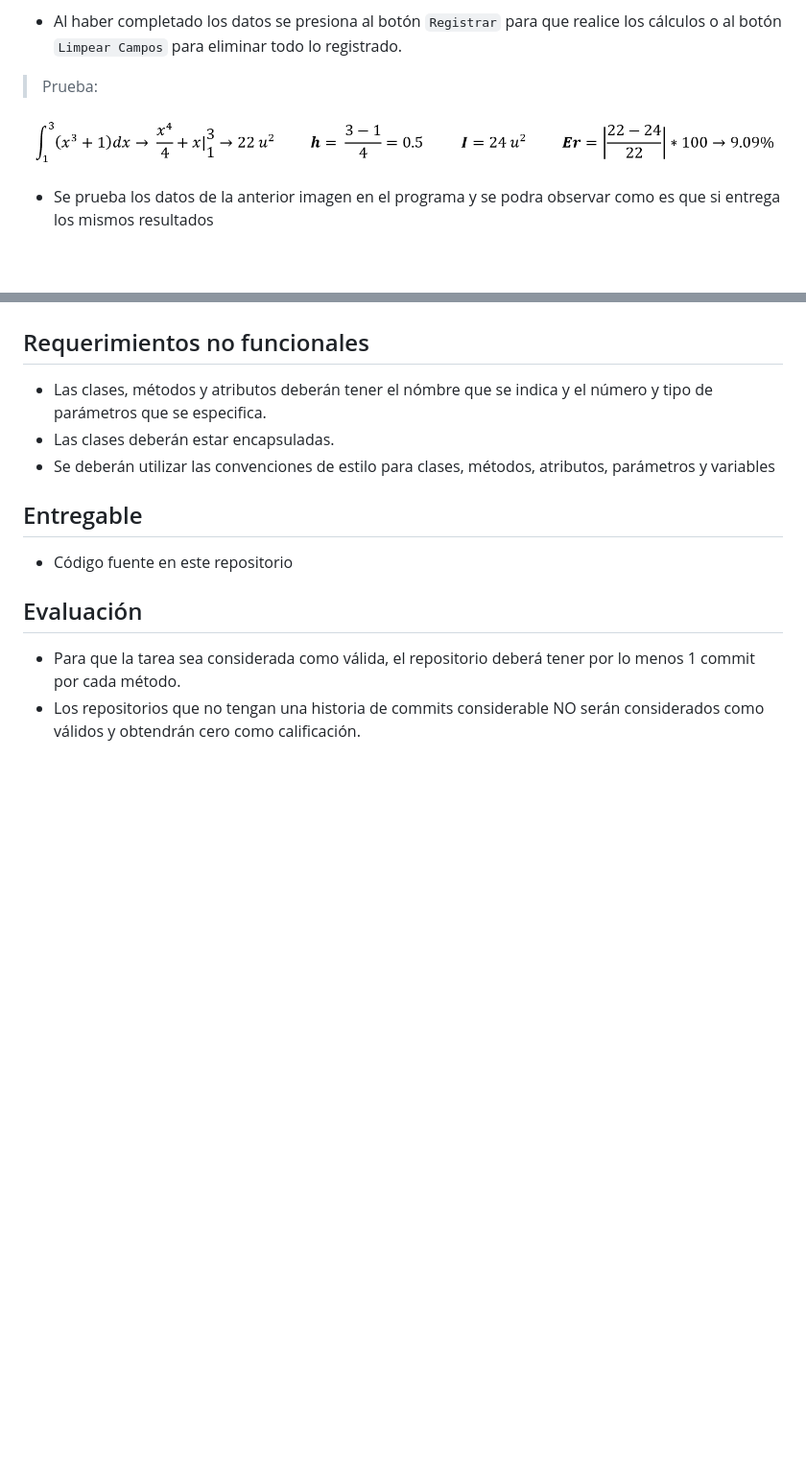
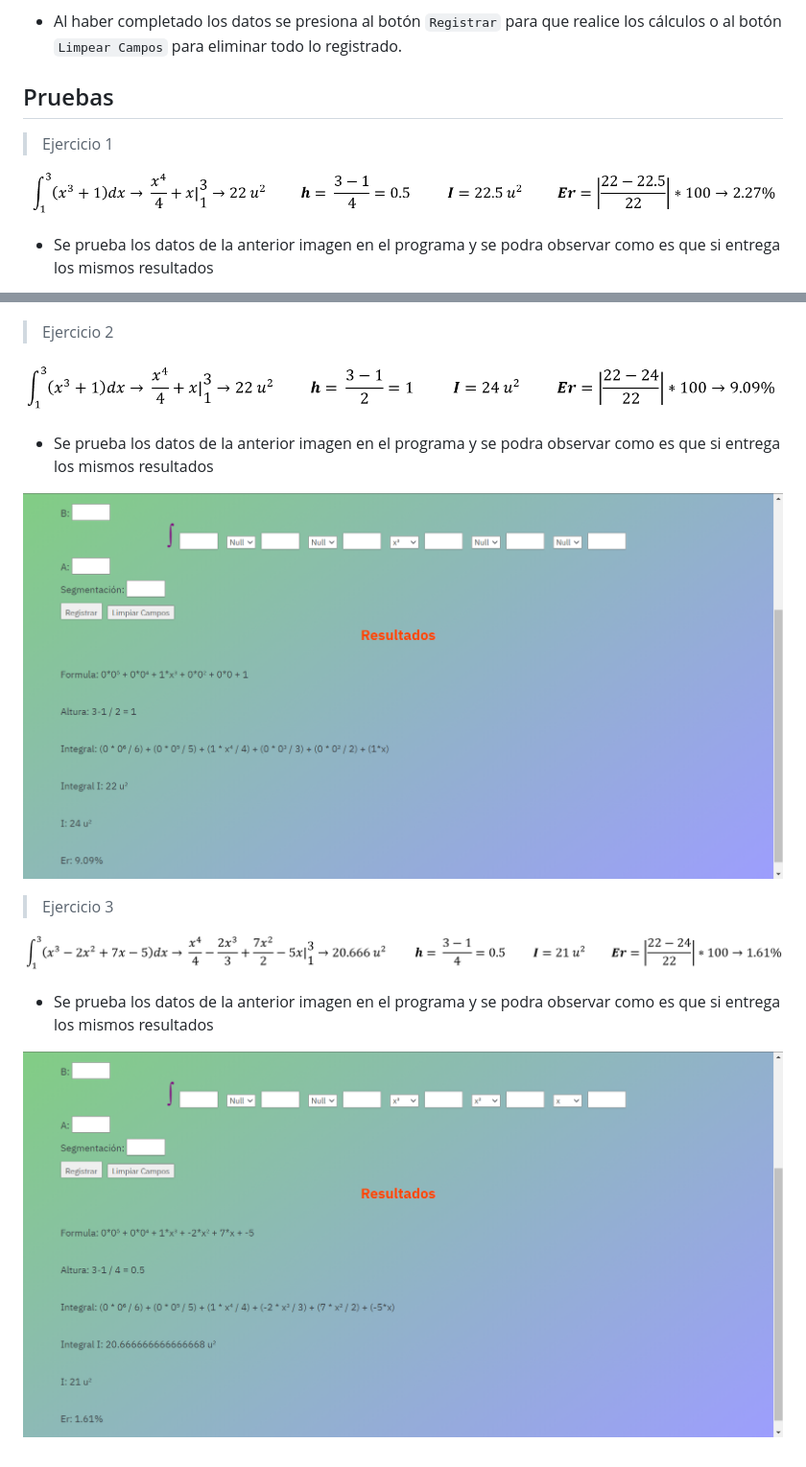
Before and after one commit to LexAguirre/Regla-Trapezoidal, a Markdown page: README.md, 2 parts joined by grey strips. Shown: that part at 96% size. GitHub-like rendering; pictures changed too: img/Ejercicio-2-Resuelto.png (added), img/Ejercicio-3-Resuelto.png (added), img/Formula-1.png; blank space fills up the shorter version.

Commit message:
Implemented Resumen

```diff
--- a/README.md
+++ b/README.md
@@ -23,7 +23,9 @@ además si se busca tener una mayor formalidad en la fórmula en la variable se
 
 - Al haber completado los datos se presiona al botón `Registrar` para que realice los cálculos o al botón `Limpear Campos` para eliminar todo lo registrado.
 
-> Prueba:
+## Pruebas
+
+> Ejercicio 1
 
 ![Ejemplo](img/Formula-1.png)
 
@@ -31,17 +33,18 @@ además si se busca tener una mayor formalidad en la fórmula en la variable se
 
 ![Ejemplo](img/Ejercicio-1-Resuelto.png)
 
-## Requerimientos no funcionales
+> Ejercicio 2
 
-- Las clases, métodos y atributos deberán tener el nómbre que se indica y el número y tipo de parámetros que se especifica.
-- Las clases deberán estar encapsuladas.
-- Se deberán utilizar las convenciones de estilo para clases, métodos, atributos, parámetros y variables
+![Ejemplo](img/Formula-2.png)
 
-## Entregable
+- Se prueba los datos de la anterior imagen en el programa y se podra observar como es que si entrega los mismos resultados
 
-- Código fuente en este repositorio
+![Ejemplo](img/Ejercicio-2-Resuelto.png)
 
-## Evaluación
+> Ejercicio 3
 
-- Para que la tarea sea considerada como válida, el repositorio deberá tener por lo menos 1 commit por cada método.
-- Los repositorios que no tengan una historia de commits considerable NO serán considerados como válidos y obtendrán cero como calificación.
+![Ejemplo](img/Formula-3.png)
+
+- Se prueba los datos de la anterior imagen en el programa y se podra observar como es que si entrega los mismos resultados
+
+![Ejemplo](img/Ejercicio-3-Resuelto.png)
```
